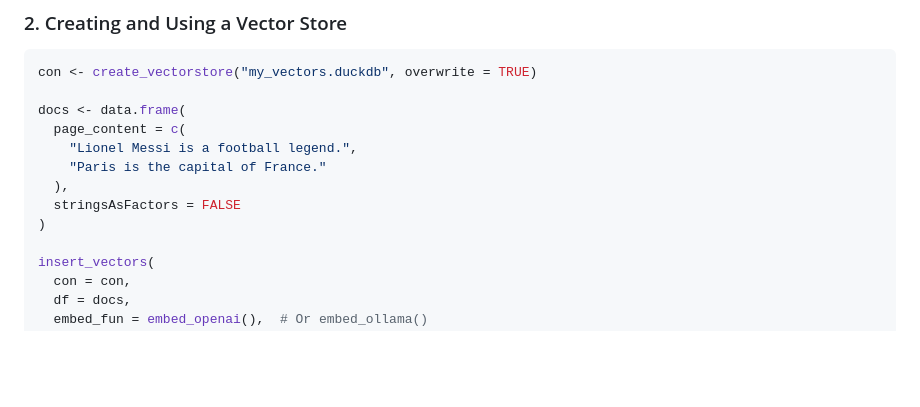
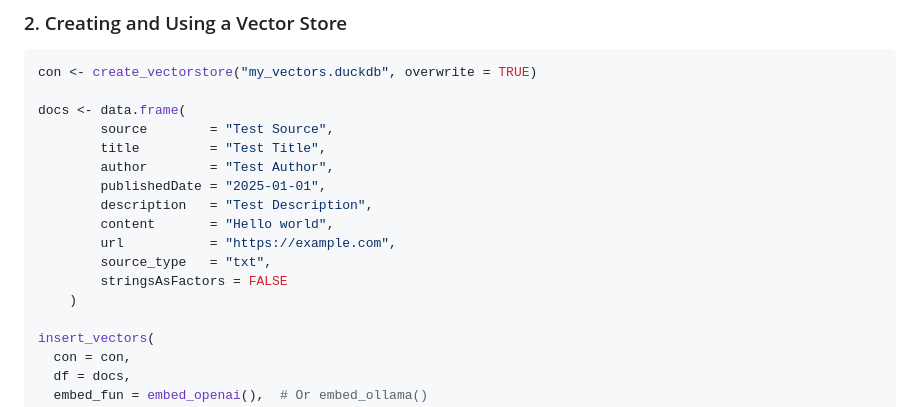
Before and after one commit to knowusuboaky/RAGFlowChainR, a Markdown page: README.md, the part around the change. Drawn GitHub-style; blank space fills up the shorter version.

```diff
--- a/README.md
+++ b/README.md
@@ -85,12 +85,16 @@ head(data)
 con <- create_vectorstore("my_vectors.duckdb", overwrite = TRUE)
 
 docs <- data.frame(
-  page_content = c(
-    "Lionel Messi is a football legend.",
-    "Paris is the capital of France."
-  ),
-  stringsAsFactors = FALSE
-)
+        source        = "Test Source",
+        title         = "Test Title",
+        author        = "Test Author",
+        publishedDate = "2025-01-01",
+        description   = "Test Description",
+        content       = "Hello world",
+        url           = "https://example.com",
+        source_type   = "txt",
+        stringsAsFactors = FALSE
+    )
 
 insert_vectors(
   con = con,
```
